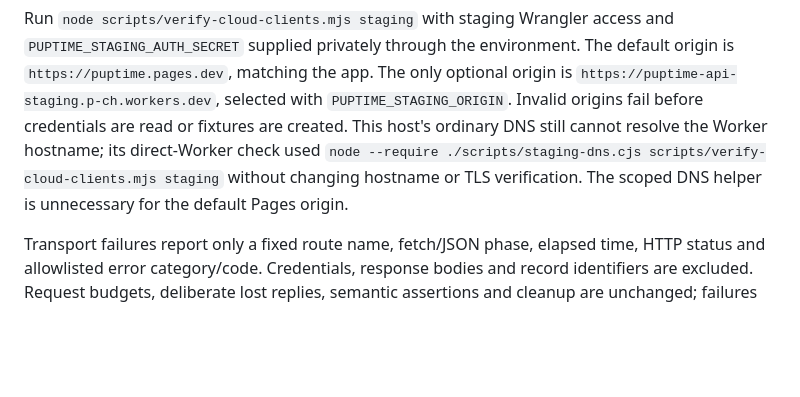
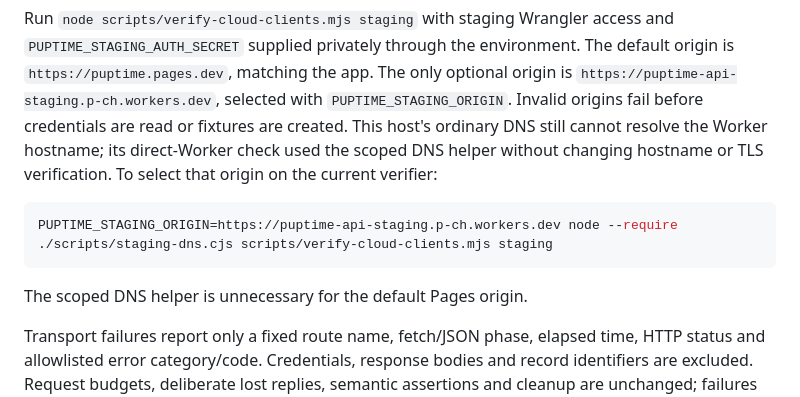
Before and after one commit to patrickchin/puptime, a Markdown page: docs/cloud-development.md, the part around the change. GitHub-like rendering; blank space fills up the shorter version.

Commit message:
Specify Worker origin in direct service check command

````diff
--- a/docs/cloud-development.md
+++ b/docs/cloud-development.md
@@ -137,9 +137,14 @@ The default origin is `https://puptime.pages.dev`, matching the app. The only
 optional origin is `https://puptime-api-staging.p-ch.workers.dev`, selected with
 `PUPTIME_STAGING_ORIGIN`. Invalid origins fail before credentials are read or
 fixtures are created. This host's ordinary DNS still cannot resolve the Worker
-hostname; its direct-Worker check used `node --require ./scripts/staging-dns.cjs
-scripts/verify-cloud-clients.mjs staging` without changing hostname or TLS
-verification. The scoped DNS helper is unnecessary for the default Pages origin.
+hostname; its direct-Worker check used the scoped DNS helper without changing
+hostname or TLS verification. To select that origin on the current verifier:
+
+```sh
+PUPTIME_STAGING_ORIGIN=https://puptime-api-staging.p-ch.workers.dev node --require ./scripts/staging-dns.cjs scripts/verify-cloud-clients.mjs staging
+```
+
+The scoped DNS helper is unnecessary for the default Pages origin.
 
 Transport failures report only a fixed route name, fetch/JSON phase, elapsed
 time, HTTP status and allowlisted error category/code. Credentials, response
````
